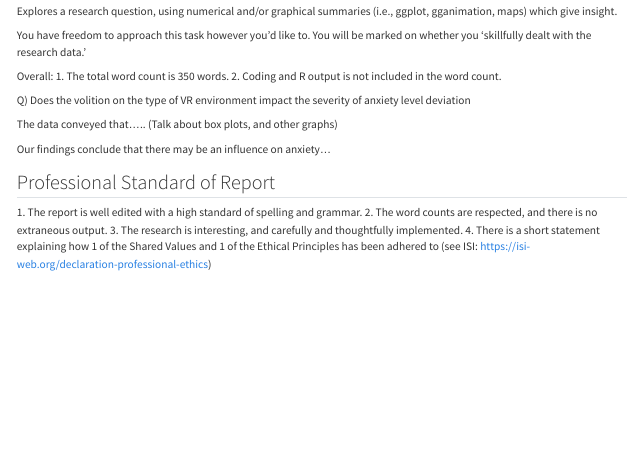
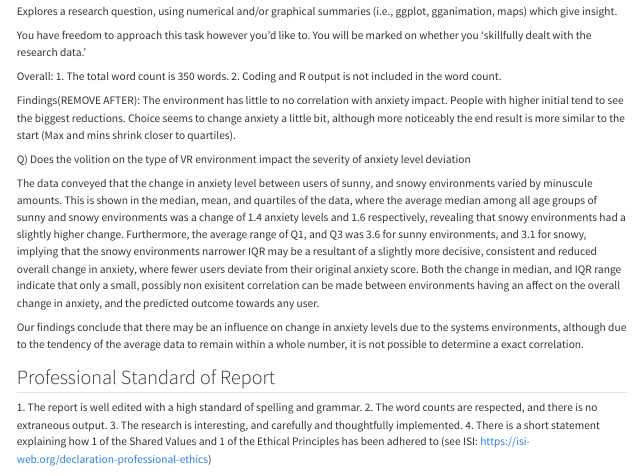
Before and after one commit to Shadowwwwwwwwwwwwwwwwww/Data-Project, a Quarto document (_Project.qmd): the page in a window 1100 px wide, from 5000 px down. Rendered offline with R 4.5, knitr and Pandoc in place of Quarto, with nearby package versions; long lines of code are wrapped.

Commit message:
Writting research Q

```diff
--- a/_Project.qmd
+++ b/_Project.qmd
@@ -135,11 +135,13 @@ You have freedom to approach this task however you'd like to. You will be marked
 
 Overall: 1. The total word count is 350 words. 2. Coding and R output is not included in the word count.
 
+Findings(REMOVE AFTER): The environment has little to no correlation with anxiety impact. People with higher initial tend to see the biggest reductions. Choice seems to change anxiety a little bit, although more noticeably the end result is more similar to the start (Max and mins shrink closer to quartiles).
+
 Q\) Does the volition on the type of VR environment impact the severity of anxiety level deviation
 
-The data conveyed that..... (Talk about box plots, and other graphs)
+The data conveyed that the change in anxiety level between users of sunny, and snowy environments varied by minuscule amounts. This is shown in the median, mean, and quartiles of the data, where the average median among all age groups of sunny and snowy environments was a change of 1.4 anxiety levels and 1.6 respectively, revealing that snowy environments had a slightly higher change. Furthermore, the average range of Q1, and Q3 was 3.6 for sunny environments, and 3.1 for snowy, implying that the snowy environments narrower IQR may be a resultant of a slightly more decisive, consistent and reduced overall change in anxiety, where fewer users deviate from their original anxiety score. Both the change in median, and IQR range indicate that only a small, possibly non exisitent correlation can be made between environments having an affect on the overall change in anxiety, and the predicted outcome towards any user.
 
-Our findings conclude that there may be an influence on anxiety...
+Our findings conclude that there may be an influence on change in anxiety levels due to the systems environments, although due to the tendency of the average data to remain within a whole number, it is not possible to determine a exact correlation.
 
 ## Professional Standard of Report
 
```
